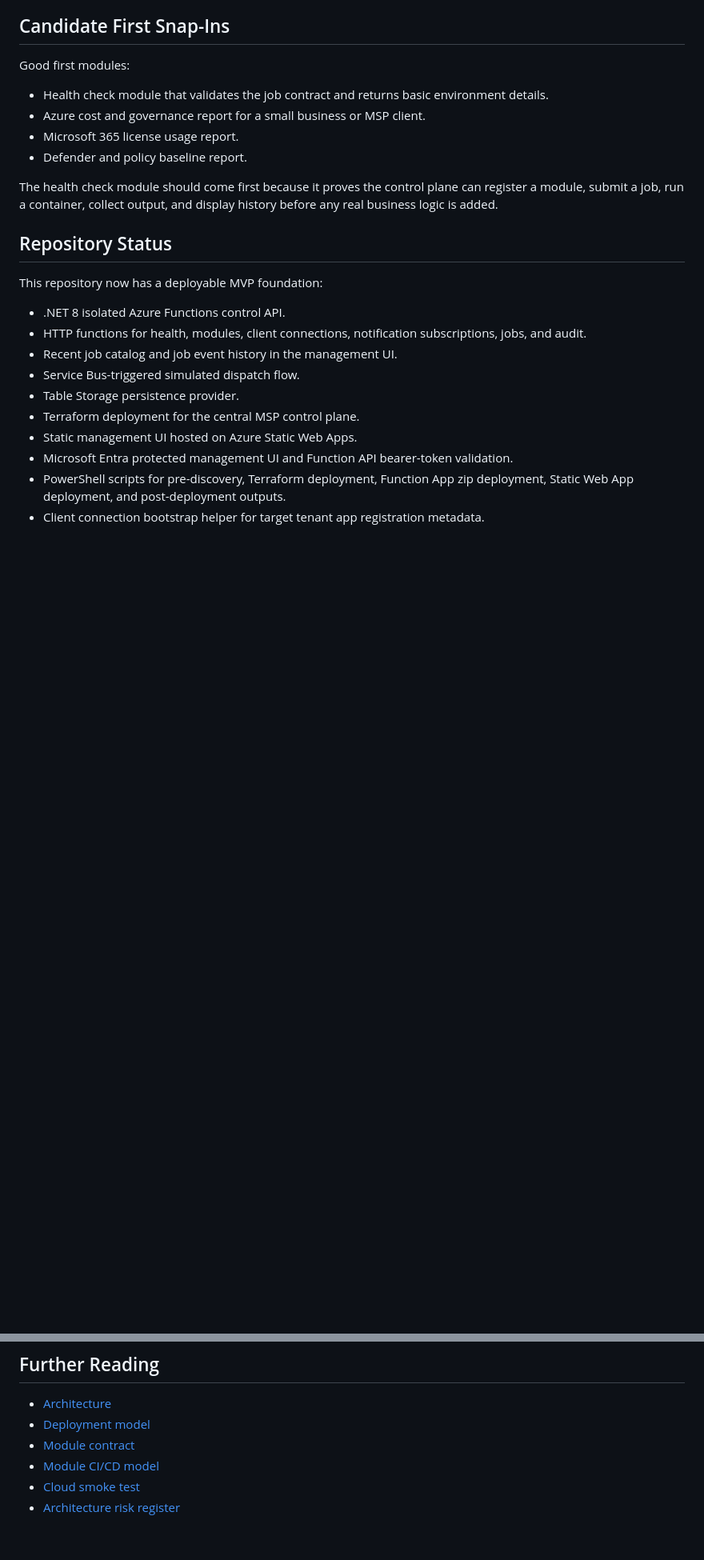
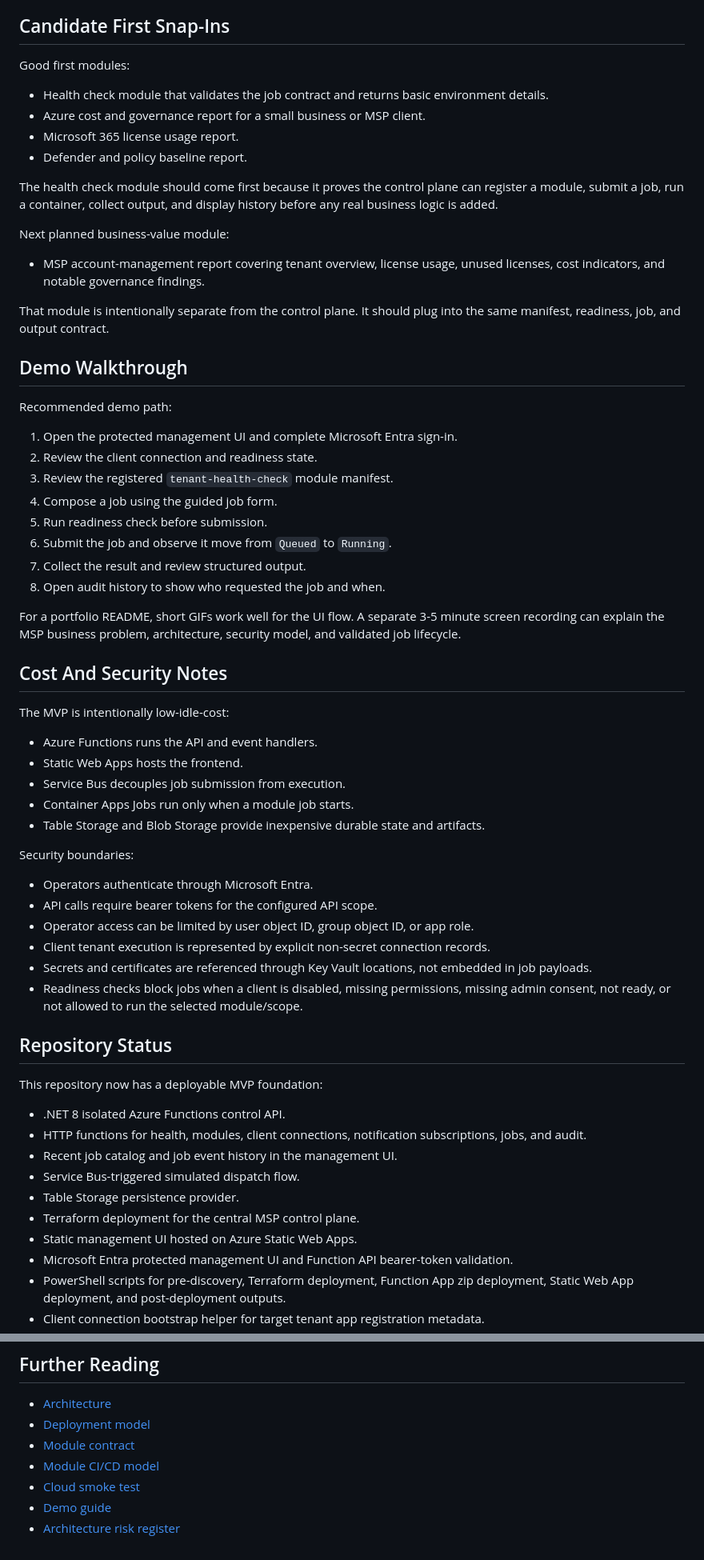
Before and after one commit to W0rmsp17/MSPAutomationControlPlane, a Markdown page: README.md, 2 parts joined by grey strips. Shown at 80% size. GitHub-like rendering; blank space fills up the shorter version.

Commit message:
Polish portfolio documentation

```diff
--- a/README.md
+++ b/README.md
@@ -173,6 +231,46 @@ Good first modules:
 
 The health check module should come first because it proves the control plane can register a module, submit a job, run a container, collect output, and display history before any real business logic is added.
 
+Next planned business-value module:
+
+- MSP account-management report covering tenant overview, license usage, unused licenses, cost indicators, and notable governance findings.
+
+That module is intentionally separate from the control plane. It should plug into the same manifest, readiness, job, and output contract.
+
+## Demo Walkthrough
+
+Recommended demo path:
+
+1. Open the protected management UI and complete Microsoft Entra sign-in.
+2. Review the client connection and readiness state.
+3. Review the registered `tenant-health-check` module manifest.
+4. Compose a job using the guided job form.
+5. Run readiness check before submission.
+6. Submit the job and observe it move from `Queued` to `Running`.
+7. Collect the result and review structured output.
+8. Open audit history to show who requested the job and when.
+
+For a portfolio README, short GIFs work well for the UI flow. A separate 3-5 minute screen recording can explain the MSP business problem, architecture, security model, and validated job lifecycle.
+
+## Cost And Security Notes
+
+The MVP is intentionally low-idle-cost:
+
+- Azure Functions runs the API and event handlers.
+- Static Web Apps hosts the frontend.
+- Service Bus decouples job submission from execution.
+- Container Apps Jobs run only when a module job starts.
+- Table Storage and Blob Storage provide inexpensive durable state and artifacts.
+
+Security boundaries:
+
+- Operators authenticate through Microsoft Entra.
+- API calls require bearer tokens for the configured API scope.
+- Operator access can be limited by user object ID, group object ID, or app role.
+- Client tenant execution is represented by explicit non-secret connection records.
+- Secrets and certificates are referenced through Key Vault locations, not embedded in job payloads.
+- Readiness checks block jobs when a client is disabled, missing permissions, missing admin consent, not ready, or not allowed to run the selected module/scope.
+
 ## Repository Status
 
 This repository now has a deployable MVP foundation:
@@ -200,4 +298,5 @@ The current cloud smoke test validates the protected API, Service Bus dispatch,
 - [Module contract](docs/module-contract.md)
 - [Module CI/CD model](docs/module-ci-cd.md)
 - [Cloud smoke test](docs/cloud-smoke-test.md)
+- [Demo guide](docs/demo-guide.md)
 - [Architecture risk register](docs/risk-register.md)
```
Also changed, not shown: other parts of README.md (+61 -3 lines), docs/demo-guide.md (added, +62 -0 lines).
